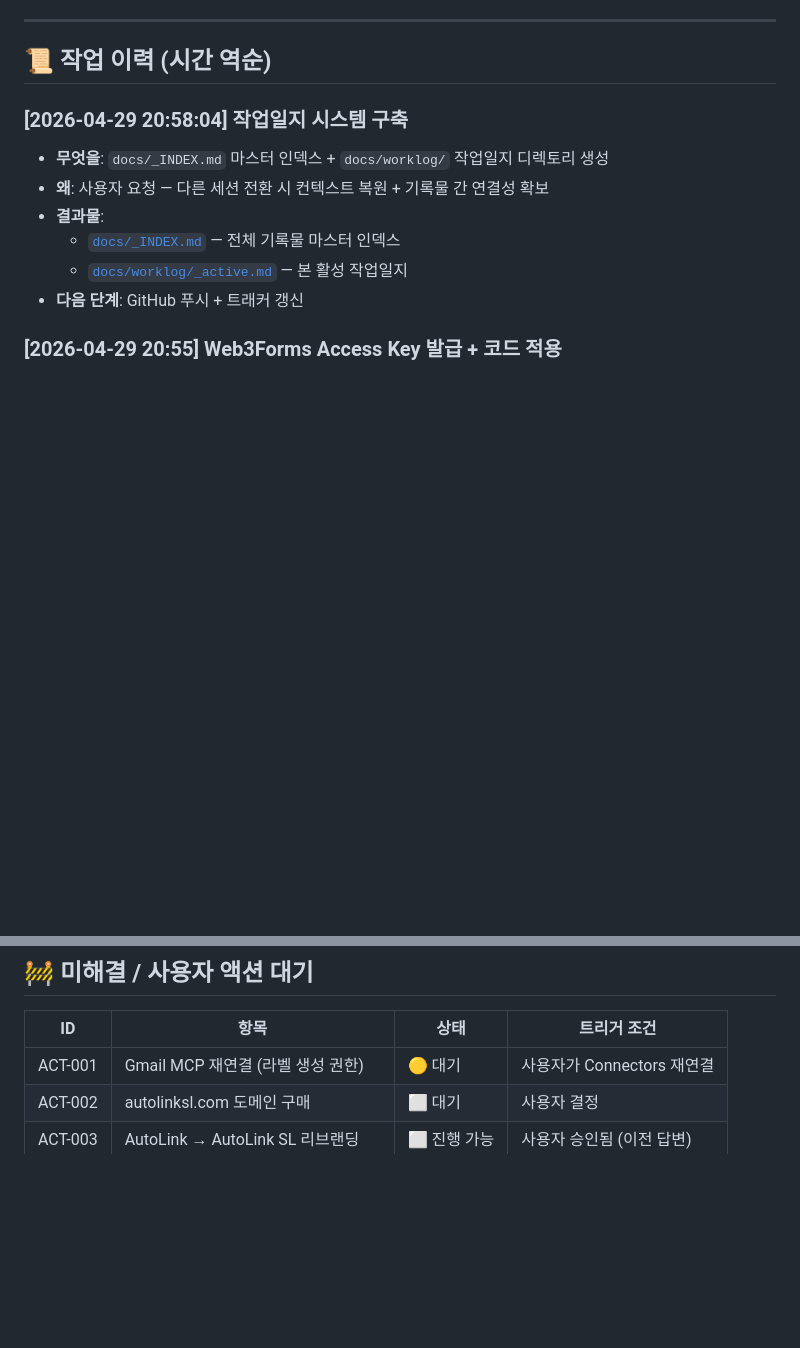
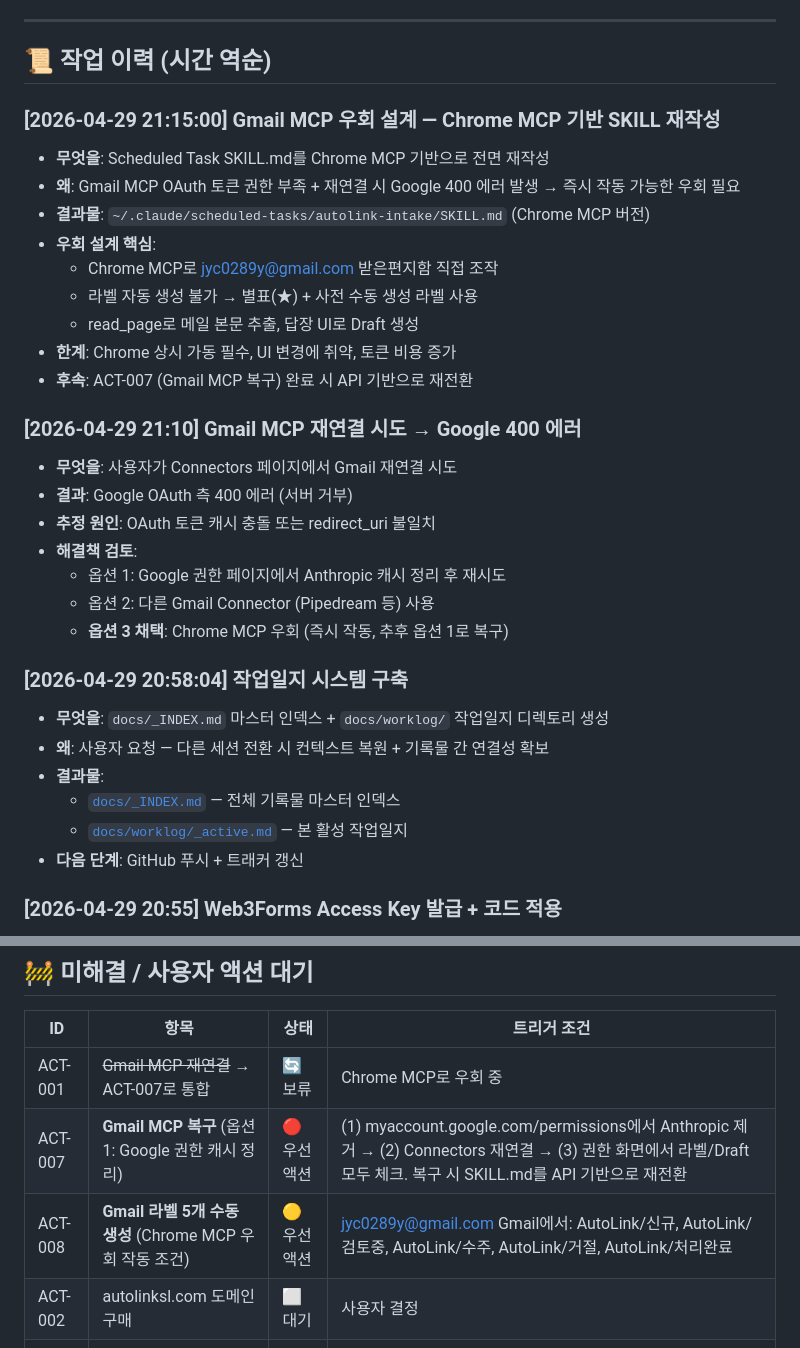
Before and after one commit to jyc0289y-art/autolink, a Markdown page: docs/worklog/_active.md, 2 parts joined by grey strips. Drawn GitHub-style; blank space fills up the shorter version.

Commit message:
Switch intake SKILL to Chrome MCP path (Gmail MCP fallback)
Gmail MCP OAuth reconnect blocked by Google 400 error. Pivoted SKILL.md
to drive Gmail entirely through the Chrome MCP — read_page on the inbox,
in-page reply UI for drafts, star marker instead of programmatic labels.

Worklog records ACT-007 (Gmail MCP recovery) and ACT-008 (manual label
creation prerequisite). Recovery returns the SKILL to the API path.

Co-Authored-By: Claude Opus 4.6 <noreply@anthropic.com>

```diff
--- a/docs/worklog/_active.md
+++ b/docs/worklog/_active.md
@@ -17,6 +17,26 @@
 ---
 
 ## 📜 작업 이력 (시간 역순)
+
+### [2026-04-29 21:15:00] Gmail MCP 우회 설계 — Chrome MCP 기반 SKILL 재작성
+- **무엇을**: Scheduled Task SKILL.md를 Chrome MCP 기반으로 전면 재작성
+- **왜**: Gmail MCP OAuth 토큰 권한 부족 + 재연결 시 Google 400 에러 발생 → 즉시 작동 가능한 우회 필요
+- **결과물**: `~/.claude/scheduled-tasks/autolink-intake/SKILL.md` (Chrome MCP 버전)
+- **우회 설계 핵심**:
+  - Chrome MCP로 jyc0289y@gmail.com 받은편지함 직접 조작
+  - 라벨 자동 생성 불가 → 별표(★) + 사전 수동 생성 라벨 사용
+  - read_page로 메일 본문 추출, 답장 UI로 Draft 생성
+- **한계**: Chrome 상시 가동 필수, UI 변경에 취약, 토큰 비용 증가
+- **후속**: ACT-007 (Gmail MCP 복구) 완료 시 API 기반으로 재전환
+
+### [2026-04-29 21:10] Gmail MCP 재연결 시도 → Google 400 에러
+- **무엇을**: 사용자가 Connectors 페이지에서 Gmail 재연결 시도
+- **결과**: Google OAuth 측 400 에러 (서버 거부)
+- **추정 원인**: OAuth 토큰 캐시 충돌 또는 redirect_uri 불일치
+- **해결책 검토**:
+  - 옵션 1: Google 권한 페이지에서 Anthropic 캐시 정리 후 재시도
+  - 옵션 2: 다른 Gmail Connector (Pipedream 등) 사용
+  - **옵션 3 채택**: Chrome MCP 우회 (즉시 작동, 추후 옵션 1로 복구)
 
 ### [2026-04-29 20:58:04] 작업일지 시스템 구축
 - **무엇을**: `docs/_INDEX.md` 마스터 인덱스 + `docs/worklog/` 작업일지 디렉토리 생성
@@ -104,7 +124,9 @@
 
 | ID | 항목 | 상태 | 트리거 조건 |
 |----|------|------|-------------|
-| ACT-001 | Gmail MCP 재연결 (라벨 생성 권한) | 🟡 대기 | 사용자가 Connectors 재연결 |
+| ACT-001 | ~~Gmail MCP 재연결~~ → ACT-007로 통합 | 🔄 보류 | Chrome MCP로 우회 중 |
+| ACT-007 | **Gmail MCP 복구** (옵션 1: Google 권한 캐시 정리) | 🔴 우선 액션 | (1) myaccount.google.com/permissions에서 Anthropic 제거 → (2) Connectors 재연결 → (3) 권한 화면에서 라벨/Draft 모두 체크. 복구 시 SKILL.md를 API 기반으로 재전환 |
+| ACT-008 | **Gmail 라벨 5개 수동 생성** (Chrome MCP 우회 작동 조건) | 🟡 우선 액션 | jyc0289y@gmail.com Gmail에서: AutoLink/신규, AutoLink/검토중, AutoLink/수주, AutoLink/거절, AutoLink/처리완료 |
 | ACT-002 | autolinksl.com 도메인 구매 | ⬜ 대기 | 사용자 결정 |
 | ACT-003 | AutoLink → AutoLink SL 리브랜딩 | ⬜ 진행 가능 | 사용자 승인됨 (이전 답변) |
 | ACT-004 | 시그니처 데모 #1 (가격 모니터링) 구축 | ⬜ 대기 | Phase 1 후반 |
```
Also changed, not shown: other parts of docs/worklog/_active.md (+1 -1 lines).
